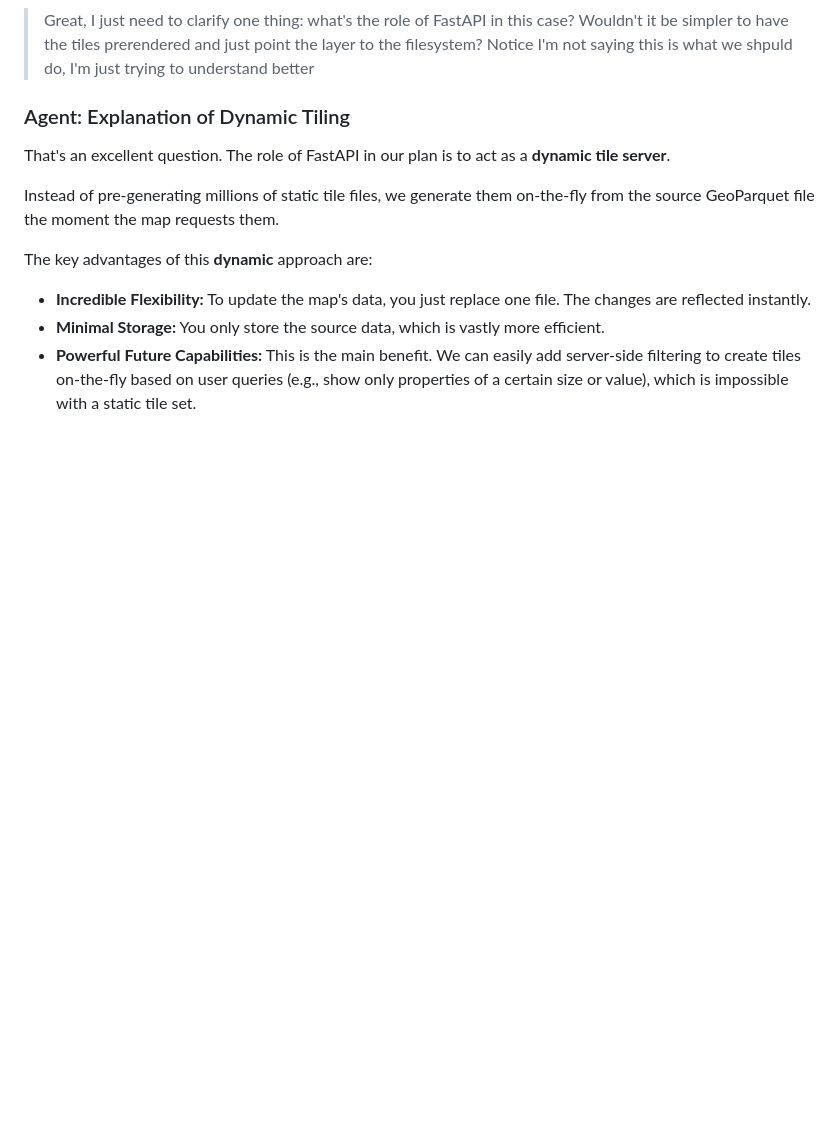
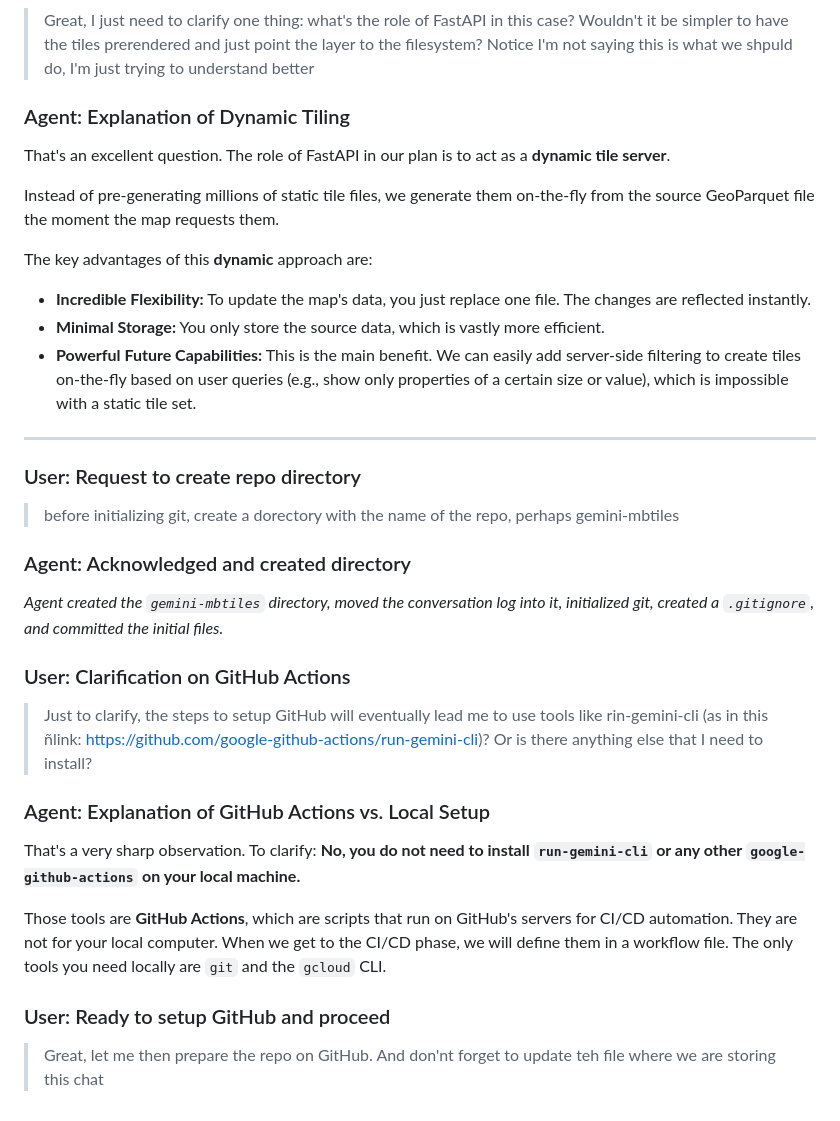
Before and after one commit to plablo09/gemini-mbtiles, a Markdown page: conversation_log.md, the part around the change. Drawn GitHub-style; blank space fills up the shorter version.

Commit message:
Doc: Updated conversation log with GitHub setup, Actions clarification

```diff
--- a/conversation_log.md
+++ b/conversation_log.md
@@ -65,3 +65,26 @@ The key advantages of this **dynamic** approach are:
 *   **Incredible Flexibility:** To update the map's data, you just replace one file. The changes are reflected instantly.
 *   **Minimal Storage:** You only store the source data, which is vastly more efficient.
 *   **Powerful Future Capabilities:** This is the main benefit. We can easily add server-side filtering to create tiles on-the-fly based on user queries (e.g., show only properties of a certain size or value), which is impossible with a static tile set.
+
+---
+### User: Request to create repo directory
+
+> before initializing git, create a dorectory with the name of the repo, perhaps gemini-mbtiles
+
+### Agent: Acknowledged and created directory
+
+*Agent created the `gemini-mbtiles` directory, moved the conversation log into it, initialized git, created a `.gitignore`, and committed the initial files.*
+
+### User: Clarification on GitHub Actions
+
+> Just to clarify, the steps to setup GitHub will eventually lead me to use tools like rin-gemini-cli (as in this ñlink: https://github.com/google-github-actions/run-gemini-cli)? Or is there anything else that I need to install?
+
+### Agent: Explanation of GitHub Actions vs. Local Setup
+
+That's a very sharp observation. To clarify: **No, you do not need to install `run-gemini-cli` or any other `google-github-actions` on your local machine.**
+
+Those tools are **GitHub Actions**, which are scripts that run on GitHub's servers for CI/CD automation. They are not for your local computer. When we get to the CI/CD phase, we will define them in a workflow file. The only tools you need locally are `git` and the `gcloud` CLI.
+
+### User: Ready to setup GitHub and proceed
+
+> Great, let me then prepare the repo on GitHub. And don'nt forget to update teh file where we are storing this chat
```
